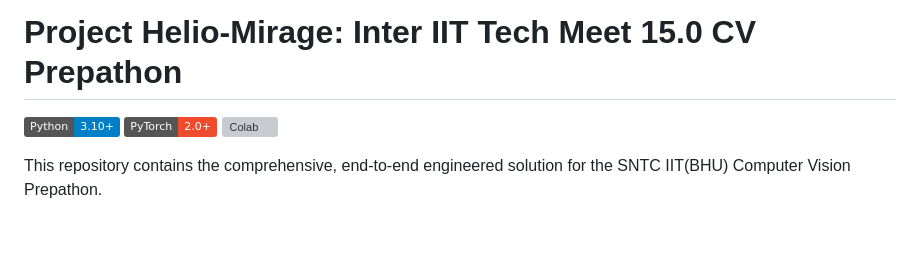
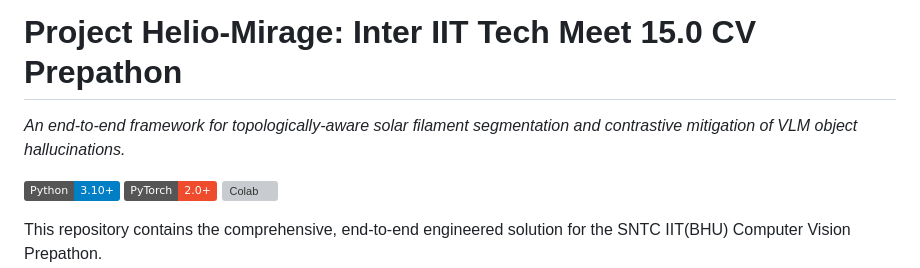
Before and after one commit to saurabh-sah/helio-mirage, a Markdown page: README.md, the part around the change. Drawn GitHub-style; badges without logos; blank space fills up the shorter version; grey boxes are pictures that could not be loaded.

Commit message:
Added descriptive technical tagline to README

```diff
--- a/README.md
+++ b/README.md
@@ -1,4 +1,5 @@
 # Project Helio-Mirage: Inter IIT Tech Meet 15.0 CV Prepathon
+*An end-to-end framework for topologically-aware solar filament segmentation and contrastive mitigation of VLM object hallucinations.*
 
 [![Python](https://img.shields.io/badge/Python-3.10%2B-blue.svg)](https://www.python.org/)
 [![PyTorch](https://img.shields.io/badge/PyTorch-2.0%2B-ee4c2c.svg)](https://pytorch.org/)
```
